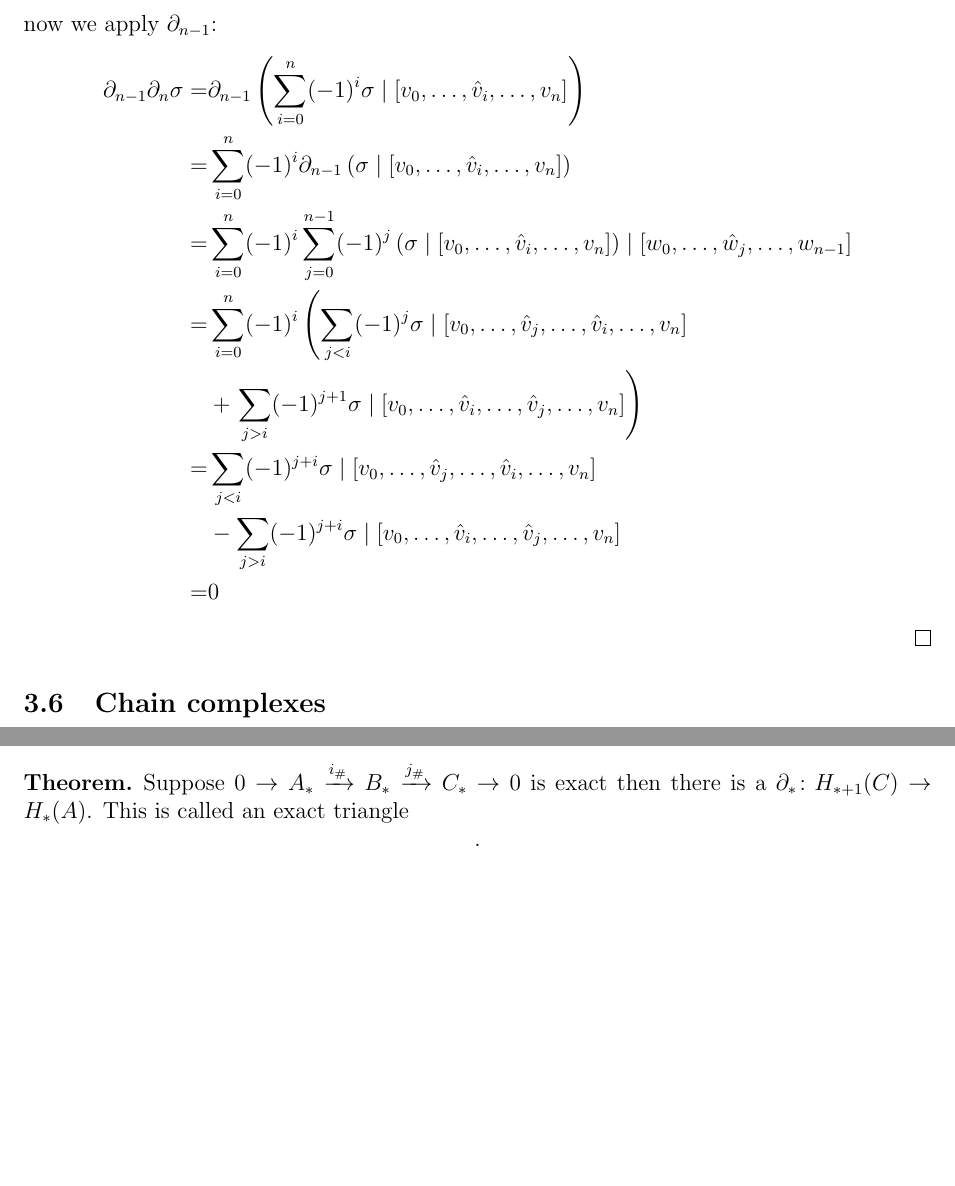
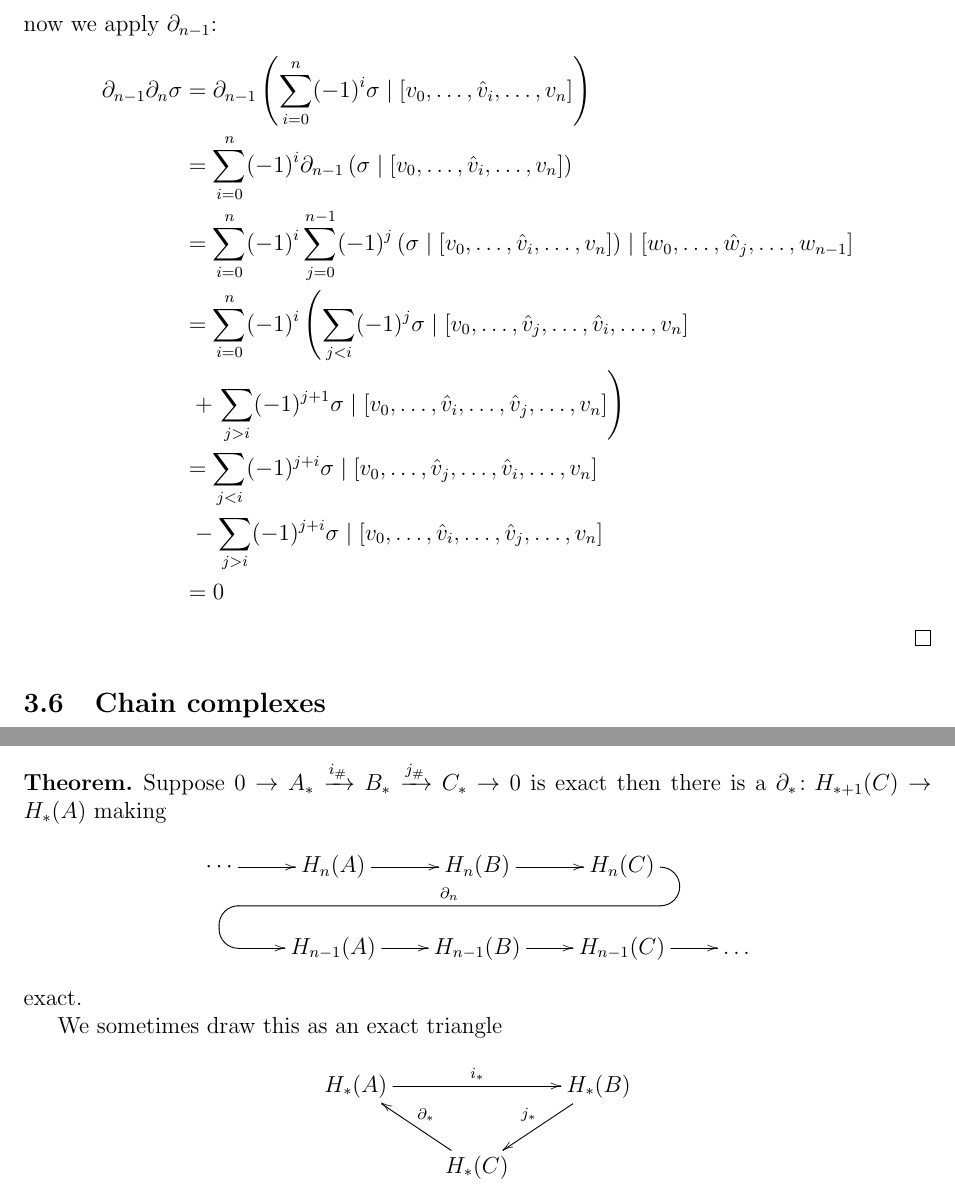
Before and after one commit to alexjbest/mjolnir, a LaTeX document (MA3H6/MA3H6.tex): two parts of pages 6 and 15 of 15, joined at a grey line, cut so that both start at the same text, the shorter picture padded with empty space. Compiled offline with pdfLaTeX.

Commit message:
pretty pictures

```diff
--- a/MA3H6/MA3H6.tex
+++ b/MA3H6/MA3H6.tex
@@ -263,14 +263,14 @@ so
 \[\partial_n \sigma = \sum_{i=0}^{n} (-1)^i \sigma \mid[v_0, \ldots, \hat{v}_i,\ldots,v_n]\]
 now we apply $\partial_{n-1}$:
 \begin{align*}
-\partial_{n-1} \partial_n \sigma =& \partial_{n-1} \left(\sum_{i=0}^{n} (-1)^i \sigma \mid[v_0, \ldots, \hat{v}_i,\ldots,v_n] \right) \\
-=& \sum_{i=0}^{n} (-1)^i \partial_{n-1} \left(\sigma \mid[v_0, \ldots, \hat{v}_i,\ldots,v_n]\right)\\
-=& \sum_{i=0}^{n} (-1)^i \sum_{j= 0}^{n-1} (-1)^j\left(\sigma \mid[v_0, \ldots, \hat{v}_i,\ldots,v_n]\right)\mid[w_0, \ldots, \hat{w}_j,\ldots,w_{n-1}]\\
-=& \sum_{i=0}^{n} (-1)^i\left( \sum_{j< i} (-1)^j \sigma \mid[v_0, \ldots,\hat{v}_j, \ldots, \hat{v}_i,\ldots,v_n] \right.\\
-&+\left. \sum_{j> i} (-1)^{j+1} \sigma \mid[v_0, \ldots, \hat{v}_i,\ldots,\hat{v}_j,\ldots,v_n]\right) \\
-=& \sum_{j< i} (-1)^{j+i} \sigma \mid[v_0, \ldots,\hat{v}_j, \ldots, \hat{v}_i,\ldots,v_n] \\
-&- \sum_{j> i} (-1)^{j+i} \sigma \mid[v_0, \ldots, \hat{v}_i,\ldots,\hat{v}_j,\ldots,v_n] \\
-=& 0
+\partial_{n-1} \partial_n \sigma &= \partial_{n-1} \left(\sum_{i=0}^{n} (-1)^i \sigma \mid[v_0, \ldots, \hat{v}_i,\ldots,v_n] \right) \\
+&= \sum_{i=0}^{n} (-1)^i \partial_{n-1} \left(\sigma \mid[v_0, \ldots, \hat{v}_i,\ldots,v_n]\right)\\
+&= \sum_{i=0}^{n} (-1)^i \sum_{j= 0}^{n-1} (-1)^j\left(\sigma \mid[v_0, \ldots, \hat{v}_i,\ldots,v_n]\right)\mid[w_0, \ldots, \hat{w}_j,\ldots,w_{n-1}]\\
+&= \sum_{i=0}^{n} (-1)^i\left( \sum_{j< i} (-1)^j \sigma \mid[v_0, \ldots,\hat{v}_j, \ldots, \hat{v}_i,\ldots,v_n] \right.\\
+&\ +\left. \sum_{j> i} (-1)^{j+1} \sigma \mid[v_0, \ldots, \hat{v}_i,\ldots,\hat{v}_j,\ldots,v_n]\right) \\
+&= \sum_{j< i} (-1)^{j+i} \sigma \mid[v_0, \ldots,\hat{v}_j, \ldots, \hat{v}_i,\ldots,v_n] \\
+&\ - \sum_{j> i} (-1)^{j+i} \sigma \mid[v_0, \ldots, \hat{v}_i,\ldots,\hat{v}_j,\ldots,v_n] \\
+&= 0
 \end{align*}
 \end{proof}
 
@@ -782,10 +782,23 @@ If $A \subset V$ and $V$ deformation retracts to $A$ then $\H(V,A) = 0$.
 
 \subsection{Long exact sequences}
 \begin{thm}
-Suppose $ 0\to A_* \xrightarrow{i_\#} B_* \xrightarrow{j_\#} C_* \to 0$ is exact then there is a $\partial_*\colon H_{* + 1}(C) \to H_*(A)$.
-This is called an exact triangle
+Suppose $ 0\to A_* \xrightarrow{i_\#} B_* \xrightarrow{j_\#} C_* \to 0$ is exact then there is a $\partial_*\colon H_{* + 1}(C) \to H_*(A)$ making
 \[
-.
+\xymatrix{ \cdots\ar[r] & H_n(A) \ar[r]&
+H_n(B) \ar[r] & H_n(C)\ar `r[d] `[l]
+`[llld]_{\partial_n} `[dll] [dll]\\
+& H_{n-1}(A) \ar[r] & H_{n-1}(B)
+\ar[r] & H_{n-1}(C)\ar[r] & {\dots} }
+\]
+exact.
+
+We sometimes draw this as an exact triangle
+\[
+\xymatrix
+{
+ \H(A) \ar[rr]^{i_*}& &\H(B)\ar[dl]_{j_*} \\
+ &\H(C) \ar[ul]_{\partial_*}&
+}
 \]
 \end{thm}
 
```
Also changed, not shown: MA3H6/MA3H6.pdf.
